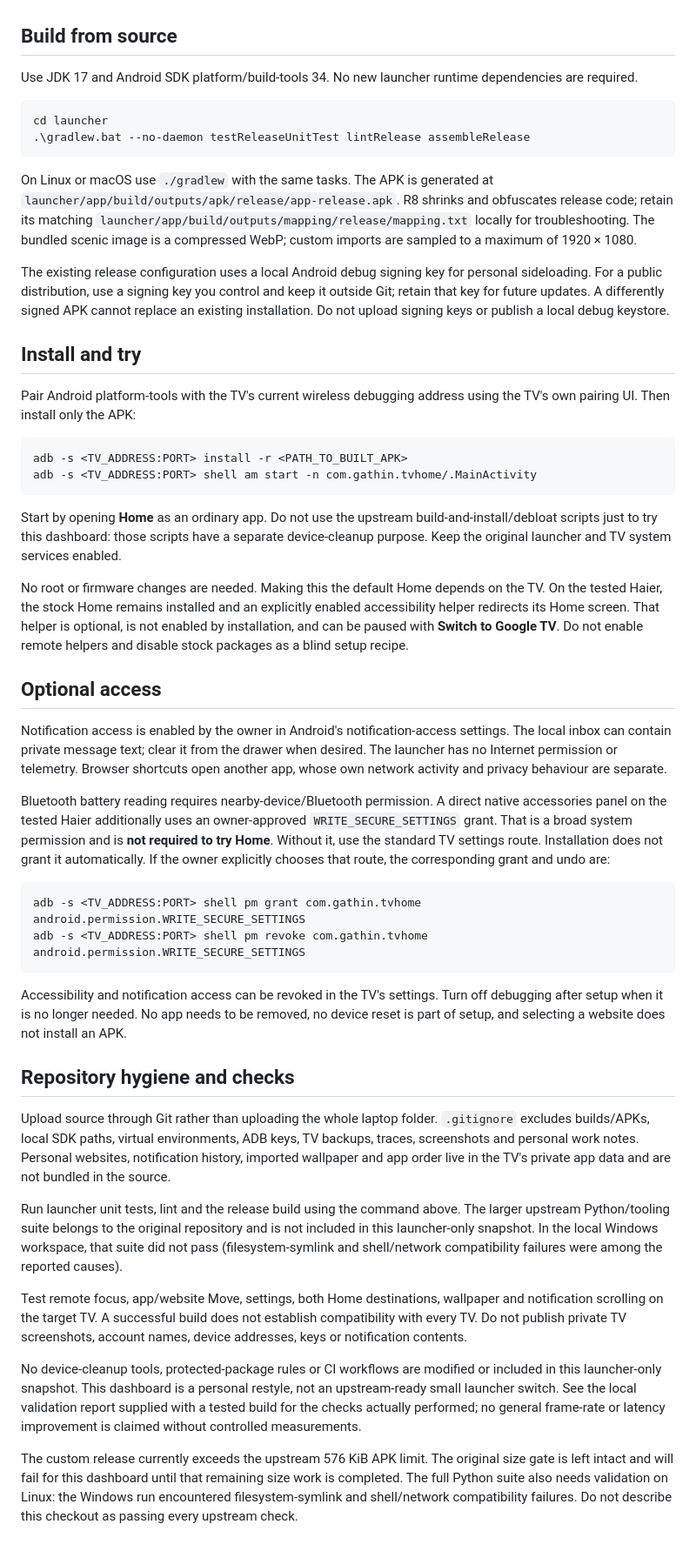
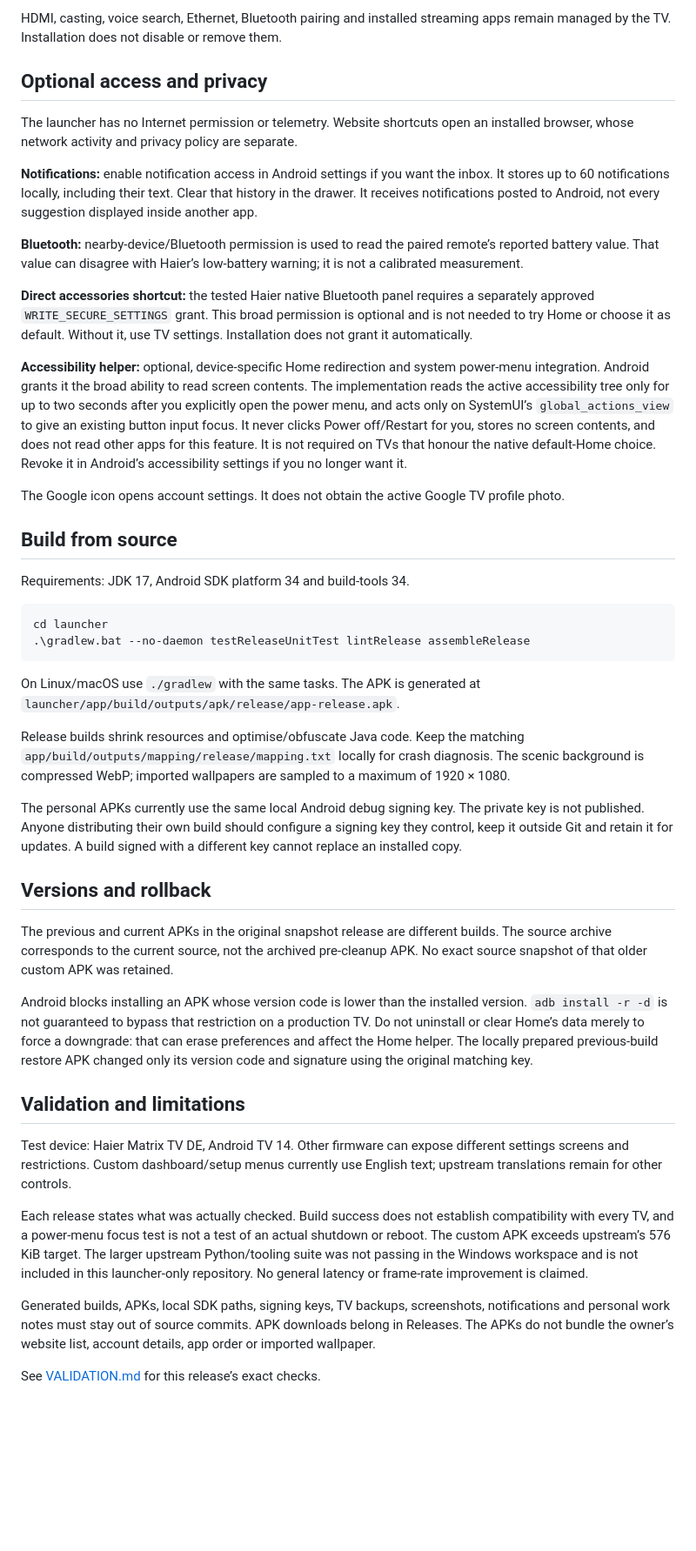
Before and after one commit to 006shido/haier-tv-dashboard, a Markdown page: README.md, the part around one of its changes. Shown at 87% size. Rendered like a GitHub page; blank space fills up the shorter version.

````diff
--- a/README.md
+++ b/README.md
@@ -18,51 +44,46 @@ The Google icon opens account settings; it does not display the active Google TV
+HDMI, casting, voice search, Ethernet, Bluetooth pairing and installed streaming apps remain managed by the TV. Installation does not disable or remove them.
+
+## Optional access and privacy
+
+The launcher has no Internet permission or telemetry. Website shortcuts open an installed browser, whose network activity and privacy policy are separate.
+
+**Notifications:** enable notification access in Android settings if you want the inbox. It stores up to 60 notifications locally, including their text. Clear that history in the drawer. It receives notifications posted to Android, not every suggestion displayed inside another app.
+
+**Bluetooth:** nearby-device/Bluetooth permission is used to read the paired remote’s reported battery value. That value can disagree with Haier’s low-battery warning; it is not a calibrated measurement.
+
+**Direct accessories shortcut:** the tested Haier native Bluetooth panel requires a separately approved `WRITE_SECURE_SETTINGS` grant. This broad permission is optional and is not needed to try Home or choose it as default. Without it, use TV settings. Installation does not grant it automatically.
+
+**Accessibility helper:** optional, device-specific Home redirection and system power-menu integration. Android grants it the broad ability to read screen contents. The implementation reads the active accessibility tree only for up to two seconds after you explicitly open the power menu, and acts only on SystemUI’s `global_actions_view` to give an existing button input focus. It never clicks Power off/Restart for you, stores no screen contents, and does not read other apps for this feature. It is not required on TVs that honour the native default-Home choice. Revoke it in Android’s accessibility settings if you no longer want it.
+
+The Google icon opens account settings. It does not obtain the active Google TV profile photo.
 
 ## Build from source
 
-Use JDK 17 and Android SDK platform/build-tools 34. No new launcher runtime dependencies are required.
+Requirements: JDK 17, Android SDK platform 34 and build-tools 34.
 
 ```powershell
 cd launcher
 .\gradlew.bat --no-daemon testReleaseUnitTest lintRelease assembleRelease
 ```
 
-On Linux or macOS use `./gradlew` with the same tasks. The APK is generated at `launcher/app/build/outputs/apk/release/app-release.apk`. R8 shrinks and obfuscates release code; retain its matching `launcher/app/build/outputs/mapping/release/mapping.txt` locally for troubleshooting. The bundled scenic image is a compressed WebP; custom imports are sampled to a maximum of 1920 × 1080.
+On Linux/macOS use `./gradlew` with the same tasks. The APK is generated at `launcher/app/build/outputs/apk/release/app-release.apk`.
 
-The existing release configuration uses a local Android debug signing key for personal sideloading. For a public distribution, use a signing key you control and keep it outside Git; retain that key for future updates. A differently signed APK cannot replace an existing installation. Do not upload signing keys or publish a local debug keystore.
+Release builds shrink resources and optimise/obfuscate Java code. Keep the matching `app/build/outputs/mapping/release/mapping.txt` locally for crash diagnosis. The scenic background is compressed WebP; imported wallpapers are sampled to a maximum of 1920 × 1080.
 
-## Install and try
+The personal APKs currently use the same local Android debug signing key. The private key is not published. Anyone distributing their own build should configure a signing key they control, keep it outside Git and retain it for updates. A build signed with a different key cannot replace an installed copy.
 
-Pair Android platform-tools with the TV's current wireless debugging address using the TV's own pairing UI. Then install only the APK:
+## Versions and rollback
 
-```text
-adb -s <TV_ADDRESS:PORT> install -r <PATH_TO_BUILT_APK>
-adb -s <TV_ADDRESS:PORT> shell am start -n com.gathin.tvhome/.MainActivity
-```
+The previous and current APKs in the original snapshot release are different builds. The source archive corresponds to the current source, not the archived pre-cleanup APK. No exact source snapshot of that older custom APK was retained.
 
-Start by opening **Home** as an ordinary app. Do not use the upstream build-and-install/debloat scripts just to try this dashboard: those scripts have a separate device-cleanup purpose. Keep the original launcher and TV system services enabled.
+Android blocks installing an APK whose version code is lower than the installed version. `adb install -r -d` is not guaranteed to bypass that restriction on a production TV. Do not uninstall or clear Home’s data merely to force a downgrade: that can erase preferences and affect the Home helper. The locally prepared previous-build restore APK changed only its version code and signature using the original matching key.
 
-No root or firmware changes are needed. Making this the default Home depends on the TV. On the tested Haier, the stock Home remains installed and an explicitly enabled accessibility helper redirects its Home screen. That helper is optional, is not enabled by installation, and can be paused with **Switch to Google TV**. Do not enable remote helpers and disable stock packages as a blind setup recipe.
+## Validation and limitations
 
-## Optional access
+Test device: Haier Matrix TV DE, Android TV 14. Other firmware can expose different settings screens and restrictions. Custom dashboard/setup menus currently use English text; upstream translations remain for other controls.
 
-Notification access is enabled by the owner in Android's notification-access settings. The local inbox can contain private message text; clear it from the drawer when desired. The launcher has no Internet permission or telemetry. Browser shortcuts open another app, whose own network activity and privacy behaviour are separate.
+Each release states what was actually checked. Build success does not establish compatibility with every TV, and a power-menu focus test is not a test of an actual shutdown or reboot. The custom APK exceeds upstream’s 576 KiB target. The larger upstream Python/tooling suite was not passing in the Windows workspace and is not included in this launcher-only repository. No general latency or frame-rate improvement is claimed.
 
-Bluetooth battery reading requires nearby-device/Bluetooth permission. A direct native accessories panel on the tested Haier additionally uses an owner-approved `WRITE_SECURE_SETTINGS` grant. That is a broad system permission and is **not required to try Home**. Without it, use the standard TV settings route. Installation does not grant it automatically. If the owner explicitly chooses that route, the corresponding grant and undo are:
+Generated builds, APKs, local SDK paths, signing keys, TV backups, screenshots, notifications and personal work notes must stay out of source commits. APK downloads belong in Releases. The APKs do not bundle the owner’s website list, account details, app order or imported wallpaper.
 
-```text
-adb -s <TV_ADDRESS:PORT> shell pm grant com.gathin.tvhome android.permission.WRITE_SECURE_SETTINGS
-adb -s <TV_ADDRESS:PORT> shell pm revoke com.gathin.tvhome android.permission.WRITE_SECURE_SETTINGS
-```
-
-Accessibility and notification access can be revoked in the TV's settings. Turn off debugging after setup when it is no longer needed. No app needs to be removed, no device reset is part of setup, and selecting a website does not install an APK.
-
-## Repository hygiene and checks
-
-Upload source through Git rather than uploading the whole laptop folder. `.gitignore` excludes builds/APKs, local SDK paths, virtual environments, ADB keys, TV backups, traces, screenshots and personal work notes. Personal websites, notification history, imported wallpaper and app order live in the TV's private app data and are not bundled in the source.
-
-Run launcher unit tests, lint and the release build using the command above. The larger upstream Python/tooling suite belongs to the original repository and is not included in this launcher-only snapshot. In the local Windows workspace, that suite did not pass (filesystem-symlink and shell/network compatibility failures were among the reported causes).
-
-Test remote focus, app/website Move, settings, both Home destinations, wallpaper and notification scrolling on the target TV. A successful build does not establish compatibility with every TV. Do not publish private TV screenshots, account names, device addresses, keys or notification contents.
-
-No device-cleanup tools, protected-package rules or CI workflows are modified or included in this launcher-only snapshot. This dashboard is a personal restyle, not an upstream-ready small launcher switch. See the local validation report supplied with a tested build for the checks actually performed; no general frame-rate or latency improvement is claimed without controlled measurements.
-
-The custom release currently exceeds the upstream 576 KiB APK limit. The original size gate is left intact and will fail for this dashboard until that remaining size work is completed. The full Python suite also needs validation on Linux: the Windows run encountered filesystem-symlink and shell/network compatibility failures. Do not describe this checkout as passing every upstream check.
+See [VALIDATION.md](VALIDATION.md) for this release’s exact checks.
````
Also changed, not shown: other parts of README.md (+38 -12 lines), VALIDATION.md (added, +29 -0 lines), docs/setup.png (added), 15 other files.
